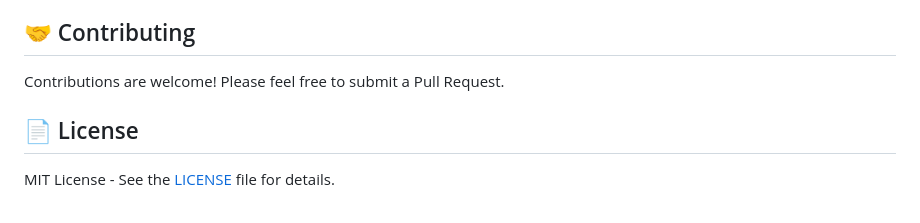
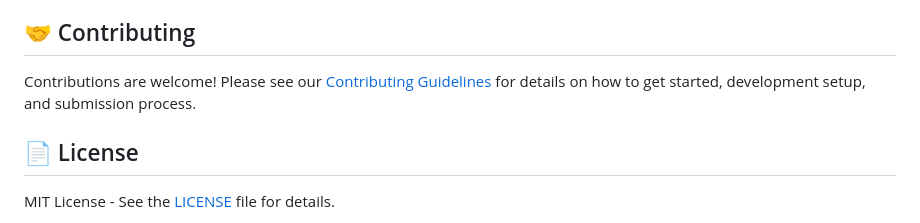
Before and after one commit to PeytonNowlin/SnapStats, a Markdown page: README.md, the part around the change. Drawn GitHub-style.

Commit message:
Update README.md to direct contributors to the new Contributing Guidelines for detailed instructions on getting started, development setup, and submission process.

```diff
--- a/README.md
+++ b/README.md
@@ -86,7 +86,7 @@ This extension only runs when explicitly activated and does not collect any pers
 
 ## 🤝 Contributing
 
-Contributions are welcome! Please feel free to submit a Pull Request.
+Contributions are welcome! Please see our [Contributing Guidelines](CONTRIBUTING.md) for details on how to get started, development setup, and submission process.
 
 ## 📄 License
 
```
